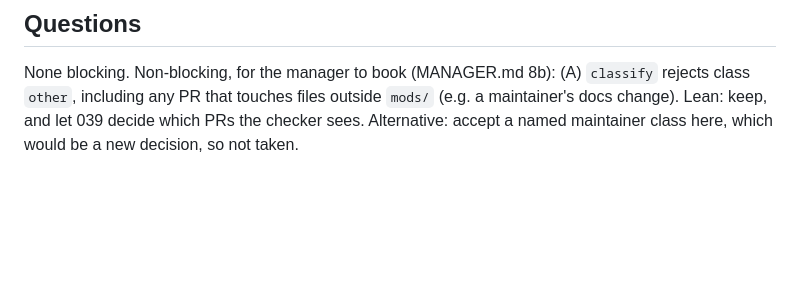
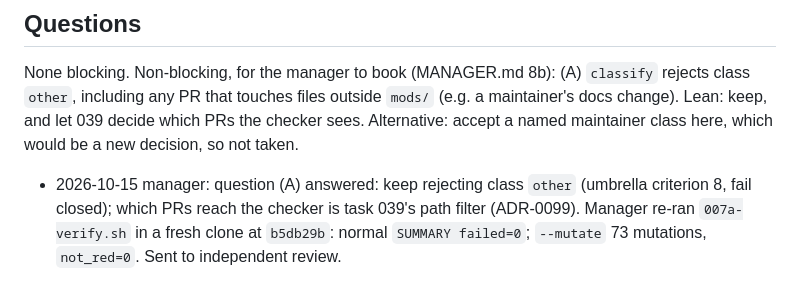
Before and after one commit to worldofmodcraft/registry, a Markdown page: docs/tasks/007a-registry-checkers-shape.md, the part around the change. Rendered like a GitHub page; blank space fills up the shorter version.

Commit message:
Task 007a: manager triage of question A, fresh-clone re-run
Co-Authored-By: Claude Opus 5.5 <noreply@anthropic.com>

```diff
--- a/docs/tasks/007a-registry-checkers-shape.md
+++ b/docs/tasks/007a-registry-checkers-shape.md
@@ -196,3 +196,6 @@ After 057 (merged). Parallel-safe with 062 (disjoint files). Blocks 007b. 039 fo
 None blocking. Non-blocking, for the manager to book (MANAGER.md 8b): (A) `classify` rejects class `other`, including any
 PR that touches files outside `mods/` (e.g. a maintainer's docs change). Lean: keep, and let 039 decide which PRs the checker
 sees. Alternative: accept a named maintainer class here, which would be a new decision, so not taken.
+- 2026-10-15 manager: question (A) answered: keep rejecting class `other` (umbrella criterion 8, fail closed); which PRs
+  reach the checker is task 039's path filter (ADR-0099). Manager re-ran `007a-verify.sh` in a fresh clone at `b5db29b`:
+  normal `SUMMARY failed=0`; `--mutate` 73 mutations, `not_red=0`. Sent to independent review.
```
